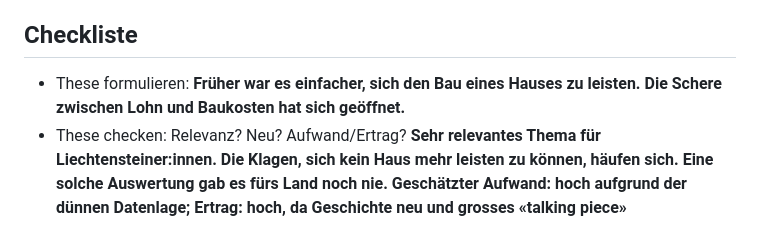
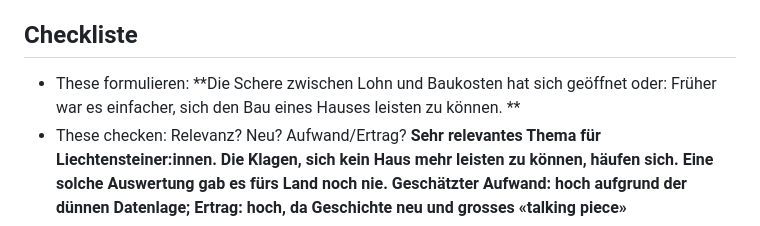
Before and after one commit to ValeskaBlank/Valeskas-Repo, a Markdown page: Abschlussarbeit CAS/README.md, the part around the change. GitHub-like rendering.

```diff
--- a/Abschlussarbeit CAS/README.md
+++ b/Abschlussarbeit CAS/README.md
@@ -6,7 +6,7 @@ Ein Einfamilienhaus in der liechtensteinischen Gemeinde Mauren.   Bild: Archiv
 
 ## Checkliste
 
-* These formulieren: **Früher war es einfacher, sich den Bau eines Hauses zu leisten. Die Schere zwischen Lohn und Baukosten hat sich geöffnet.**
+* These formulieren: **Die Schere zwischen Lohn und Baukosten hat sich geöffnet oder: Früher war es einfacher, sich den Bau eines Hauses leisten zu können. **
 * These checken: Relevanz? Neu? Aufwand/Ertrag? **Sehr relevantes Thema für Liechtensteiner:innen. Die Klagen, sich kein Haus mehr leisten zu können, häufen sich. Eine solche Auswertung gab es fürs Land noch nie. Geschätzter Aufwand: hoch aufgrund der dünnen Datenlage; Ertrag: hoch, da Geschichte neu und grosses «talking piece»**
 * Knackpunkt bestimmen: **Geeignete Daten lassen sich nicht beschaffen**
 * Briefing Person konsultieren: **Rücksprache fand regelmässig statt**
```
